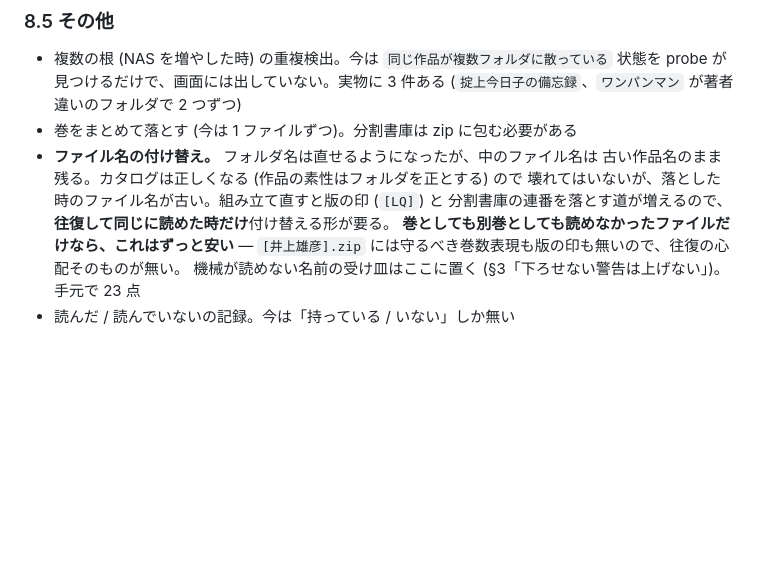
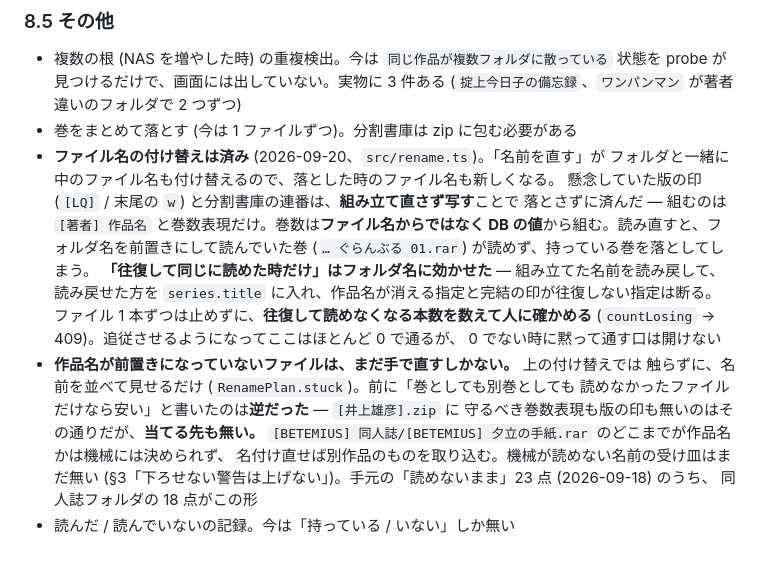
Before and after one commit to mowarowsea/pinax, a Markdown page: docs/ARCHITECTURE.md, the part around the change. Drawn GitHub-style; blank space fills up the shorter version.

Commit message:
ファイル名の付け替えを「まだやっていないこと」から外した
実装は 32f6e93 で済んでいるのに、docs/ARCHITECTURE.md §8.5 が
まだ残件として書いていた。懸念がどう片付いたか (版の印と連番は
組み立て直さず写す / 往復の確認はフォルダ名に効かせ、ファイルは
数えて人に確かめる) を残しつつ、済みへ書き換えた。

「読めなかったファイルだけなら安い」は実装すると逆で、守るものが
無いのではなく当てる先が無い。そこだけ残件として分けた。

Co-Authored-By: Claude Opus 5 <noreply@anthropic.com>

```diff
--- a/docs/ARCHITECTURE.md
+++ b/docs/ARCHITECTURE.md
@@ -843,11 +843,23 @@ DryEyes ──▶ POST /api/jobs ──▶ PowerDowner ──▶ POST /api/own (
   状態を probe が見つけるだけで、画面には出していない。実物に 3 件ある
   (`掟上今日子の備忘録`、`ワンパンマン` が著者違いのフォルダで 2 つずつ)
 - 巻をまとめて落とす (今は 1 ファイルずつ)。分割書庫は zip に包む必要がある
-- **ファイル名の付け替え。** フォルダ名は直せるようになったが、中のファイル名は
-  古い作品名のまま残る。カタログは正しくなる (作品の素性はフォルダを正とする) ので
-  壊れてはいないが、落とした時のファイル名が古い。組み立て直すと版の印 (`[LQ]`) と
-  分割書庫の連番を落とす道が増えるので、**往復して同じに読めた時だけ**付け替える形が要る。
-  **巻としても別巻としても読めなかったファイルだけなら、これはずっと安い** —
-  `[井上雄彦].zip` には守るべき巻数表現も版の印も無いので、往復の心配そのものが無い。
-  機械が読めない名前の受け皿はここに置く (§3「下ろせない警告は上げない」)。手元で 23 点
+- **ファイル名の付け替えは済み** (2026-09-20、`src/rename.ts`)。「名前を直す」が
+  フォルダと一緒に中のファイル名も付け替えるので、落とした時のファイル名も新しくなる。
+  懸念していた版の印 (`[LQ]` / 末尾の `w`) と分割書庫の連番は、**組み立て直さず写す**ことで
+  落とさずに済んだ — 組むのは `[著者] 作品名` と巻数表現だけ。巻数は**ファイル名からではなく
+  DB の値**から組む。読み直すと、フォルダ名を前置きにして読んでいた巻
+  (`… ぐらんぶる 01.rar`) が読めず、持っている巻を落としてしまう。
+  **「往復して同じに読めた時だけ」はフォルダ名に効かせた** — 組み立てた名前を読み戻して、
+  読み戻せた方を `series.title` に入れ、作品名が消える指定と完結の印が往復しない指定は断る。
+  ファイル 1 本ずつは止めずに、**往復して読めなくなる本数を数えて人に確かめる**
+  (`countLosing` → 409)。追従させるようになってここはほとんど 0 で通るが、
+  0 でない時に黙って通す口は開けない
+- **作品名が前置きになっていないファイルは、まだ手で直すしかない。** 上の付け替えでは
+  触らずに、名前を並べて見せるだけ (`RenamePlan.stuck`)。前に「巻としても別巻としても
+  読めなかったファイルだけなら安い」と書いたのは**逆だった** — `[井上雄彦].zip` に
+  守るべき巻数表現も版の印も無いのはその通りだが、**当てる先も無い。**
+  `[BETEMIUS] 同人誌/[BETEMIUS] 夕立の手紙.rar` のどこまでが作品名かは機械には決められず、
+  名付け直せば別作品のものを取り込む。機械が読めない名前の受け皿はまだ無い
+  (§3「下ろせない警告は上げない」)。手元の「読めないまま」23 点 (2026-09-18) のうち、
+  同人誌フォルダの 18 点がこの形
 - 読んだ / 読んでいないの記録。今は「持っている / いない」しか無い
```
